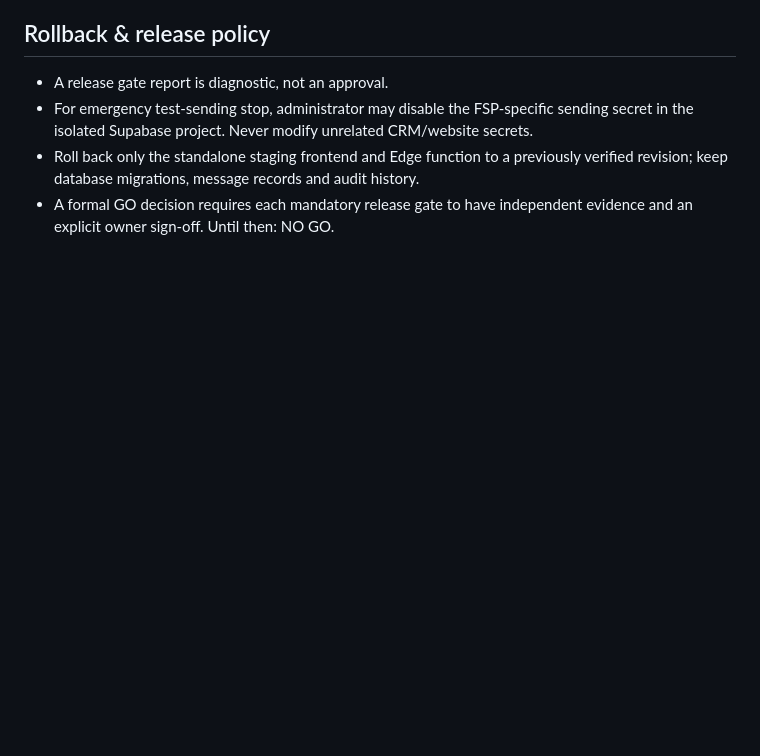
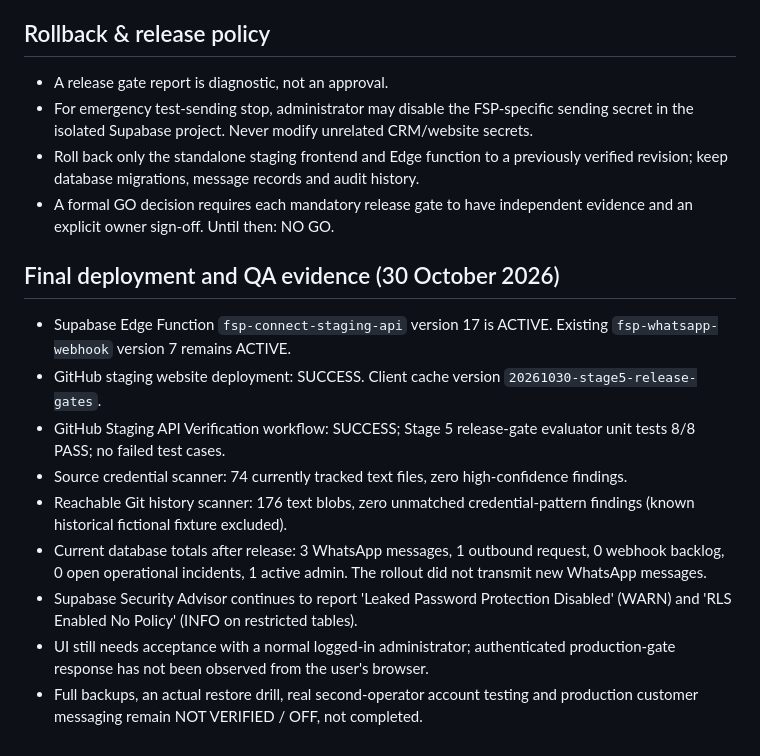
Before and after one commit to Futuresecure/fsp-whatsapp-ai, a Markdown page: docs/PRIORITY1_STAGE5_PRODUCTION_RELEASE_GATES_2026-10-30.md, the part around the change. GitHub-like rendering; blank space fills up the shorter version.

Commit message:
docs(stage5): add verified v17 deployment, CI tests, security findings and no-send evidence

```diff
--- a/docs/PRIORITY1_STAGE5_PRODUCTION_RELEASE_GATES_2026-10-30.md
+++ b/docs/PRIORITY1_STAGE5_PRODUCTION_RELEASE_GATES_2026-10-30.md
@@ -49,3 +49,14 @@ Audit date: 30 October 2026
 - For emergency test-sending stop, administrator may disable the FSP-specific sending secret in the isolated Supabase project. Never modify unrelated CRM/website secrets.
 - Roll back only the standalone staging frontend and Edge function to a previously verified revision; keep database migrations, message records and audit history.
 - A formal GO decision requires each mandatory release gate to have independent evidence and an explicit owner sign-off. Until then: NO GO.
+
+## Final deployment and QA evidence (30 October 2026)
+- Supabase Edge Function `fsp-connect-staging-api` version 17 is ACTIVE. Existing `fsp-whatsapp-webhook` version 7 remains ACTIVE.
+- GitHub staging website deployment: SUCCESS. Client cache version `20261030-stage5-release-gates`.
+- GitHub Staging API Verification workflow: SUCCESS; Stage 5 release-gate evaluator unit tests 8/8 PASS; no failed test cases.
+- Source credential scanner: 74 currently tracked text files, zero high-confidence findings.
+- Reachable Git history scanner: 176 text blobs, zero unmatched credential-pattern findings (known historical fictional fixture excluded).
+- Current database totals after release: 3 WhatsApp messages, 1 outbound request, 0 webhook backlog, 0 open operational incidents, 1 active admin. The rollout did not transmit new WhatsApp messages.
+- Supabase Security Advisor continues to report 'Leaked Password Protection Disabled' (WARN) and 'RLS Enabled No Policy' (INFO on restricted tables).
+- UI still needs acceptance with a normal logged-in administrator; authenticated production-gate response has not been observed from the user's browser.
+- Full backups, an actual restore drill, real second-operator account testing and production customer messaging remain NOT VERIFIED / OFF, not completed.
```
